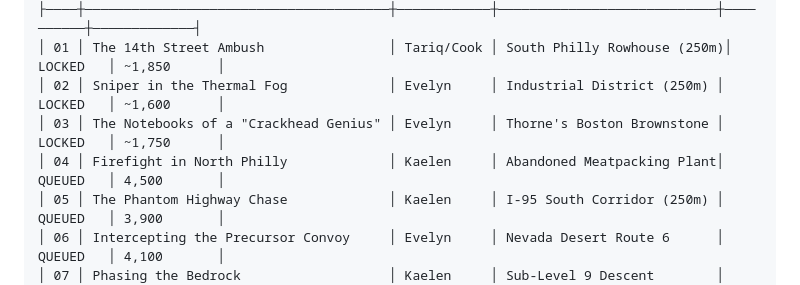
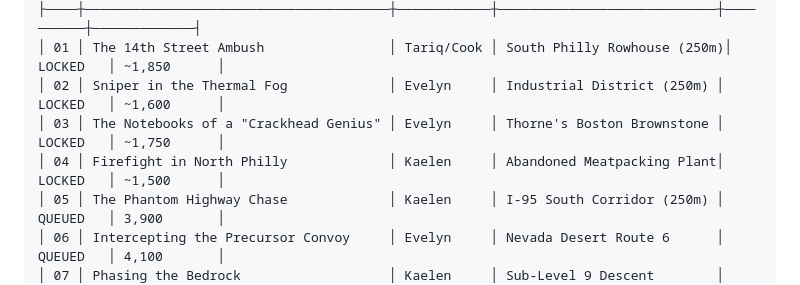
Before and after one commit to rayrrr21/Structure-of-Reality, a Markdown page: Chapter_Ledger_and_Timeline.md, the part around the change. Drawn GitHub-style.

Commit message:
Drafted and verified Chapter 4: Firefight in North Philly with clean audit pass

```diff
--- a/Chapter_Ledger_and_Timeline.md
+++ b/Chapter_Ledger_and_Timeline.md
@@ -16,7 +16,7 @@
 │ 01 │ The 14th Street Ambush                │ Tariq/Cook │ South Philly Rowhouse (250m)│ LOCKED   │ ~1,850      │
 │ 02 │ Sniper in the Thermal Fog             │ Evelyn     │ Industrial District (250m) │ LOCKED   │ ~1,600      │
 │ 03 │ The Notebooks of a "Crackhead Genius" │ Evelyn     │ Thorne's Boston Brownstone │ LOCKED   │ ~1,750      │
-│ 04 │ Firefight in North Philly             │ Kaelen     │ Abandoned Meatpacking Plant│ QUEUED   │ 4,500       │
+│ 04 │ Firefight in North Philly             │ Kaelen     │ Abandoned Meatpacking Plant│ LOCKED   │ ~1,500      │
 │ 05 │ The Phantom Highway Chase             │ Kaelen     │ I-95 South Corridor (250m) │ QUEUED   │ 3,900       │
 │ 06 │ Intercepting the Precursor Convoy     │ Evelyn     │ Nevada Desert Route 6      │ QUEUED   │ 4,100       │
 │ 07 │ Phasing the Bedrock                   │ Kaelen     │ Sub-Level 9 Descent        │ QUEUED   │ 4,300       │
```
Also changed, not shown: chapters/chapter_04_firefight_in_north_philly.md (added, +112 -0 lines).
